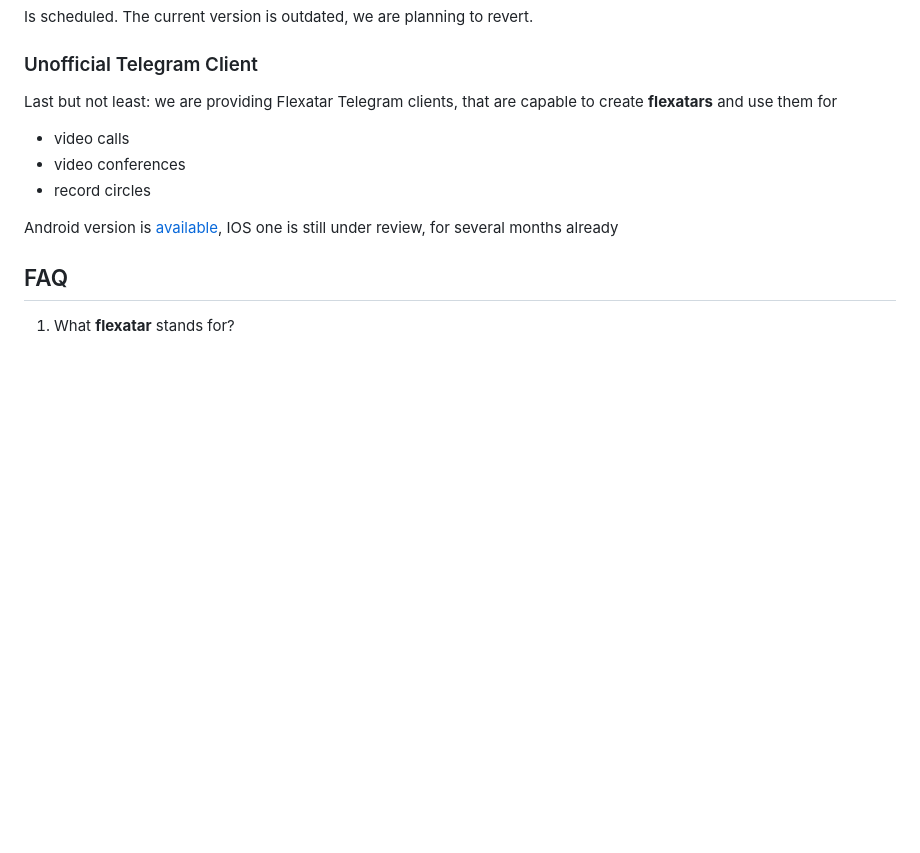
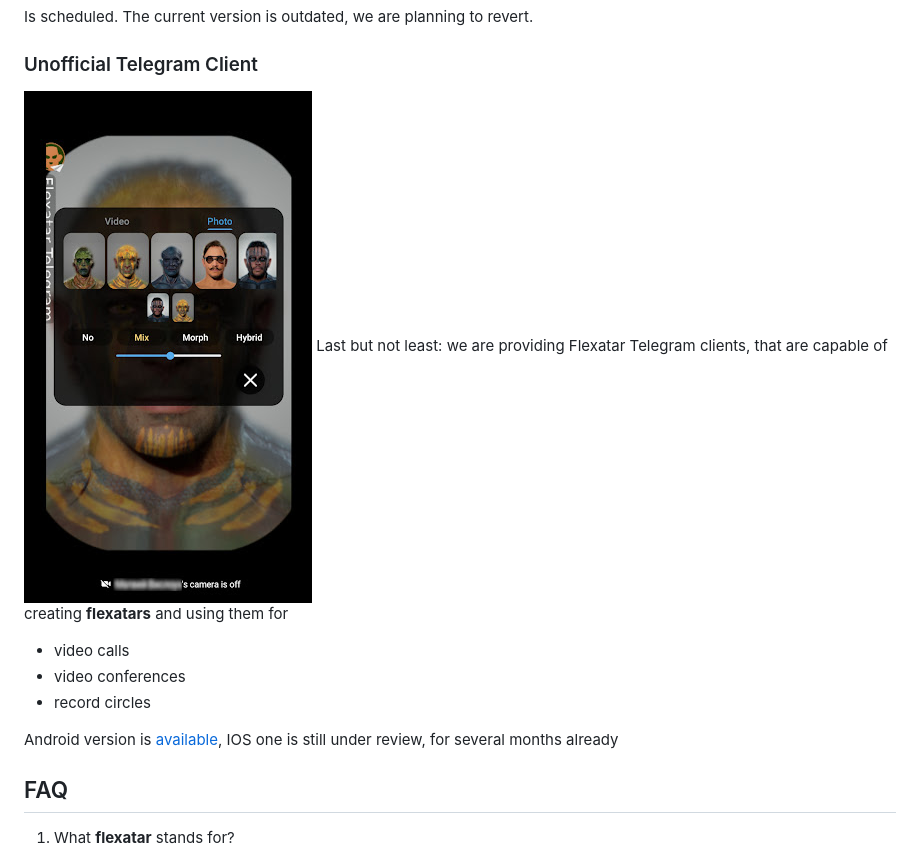
Before and after one commit to dmisol/flexatar-virtual-webcam, a Markdown page: README.md, the part around the change. GitHub-like rendering; pictures changed too: flexatar-telegram.png (added); blank space fills up the shorter version.

```diff
--- a/README.md
+++ b/README.md
@@ -52,7 +52,8 @@ From the technical point of view: no need to fetch audio features and animate as
 Is scheduled. The current version is outdated, we are planning to revert.
 
 ### Unofficial Telegram Client
-Last but not least: we are providing Flexatar Telegram clients, that are capable to create **flexatars** and use them for
+![flexatar telegram](flexatar-telegram.png)
+Last but not least: we are providing Flexatar Telegram clients, that are capable of creating **flexatars** and using them for
 - video calls
 - video conferences
 - record circles
```
